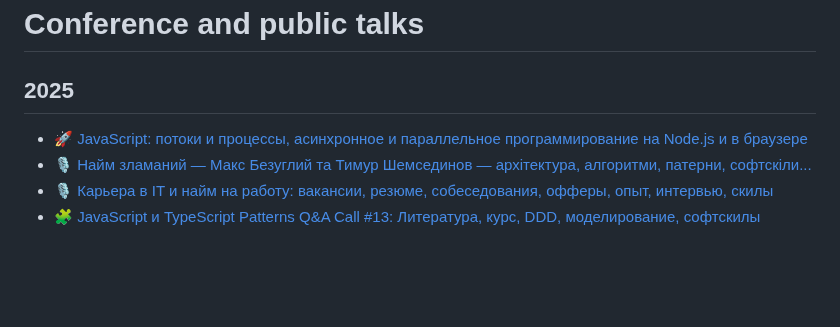
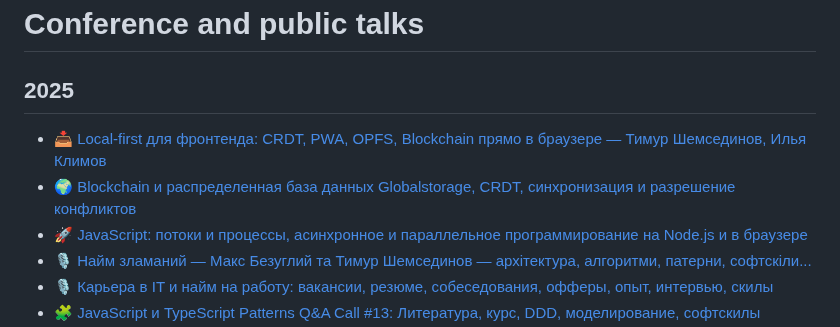
Before and after one commit to HowProgrammingWorks/Index, a Markdown page: Courses/Talks.md, the part around the change. Drawn GitHub-style; blank space fills up the shorter version.

Commit message:
Add blockchain and CRDT talks

```diff
--- a/Courses/Talks.md
+++ b/Courses/Talks.md
@@ -2,6 +2,8 @@
 
 ## 2025
 
+- [📥 Local-first для фронтенда: CRDT, PWA, OPFS, Blockchain прямо в браузере — Тимур Шемсединов, Илья Климов](https://youtube.com/live/cSWOOVh7xkU)
+- [🌍 Blockchain и распределенная база данных Globalstorage, CRDT, синхронизация и разрешение конфликтов](https://youtu.be/7Scep7CXKoI)
 - [🚀 JavaScript: потоки и процессы, асинхронное и параллельное программирование на Node.js и в браузере](https://youtu.be/lxHudbhgfy0)
 - [🎙️ Найм зламаний — Макс Безуглий та Тимур Шемсединов — архітектура, алгоритми, патерни, софтскіли...](https://youtu.be/z2A40MbiQb4)
 - [🎙️ Карьера в IT и найм на работу: вакансии, резюме, собеседования, офферы, опыт, интервью, скилы](https://youtu.be/qkj9uJeEPhg)
```
